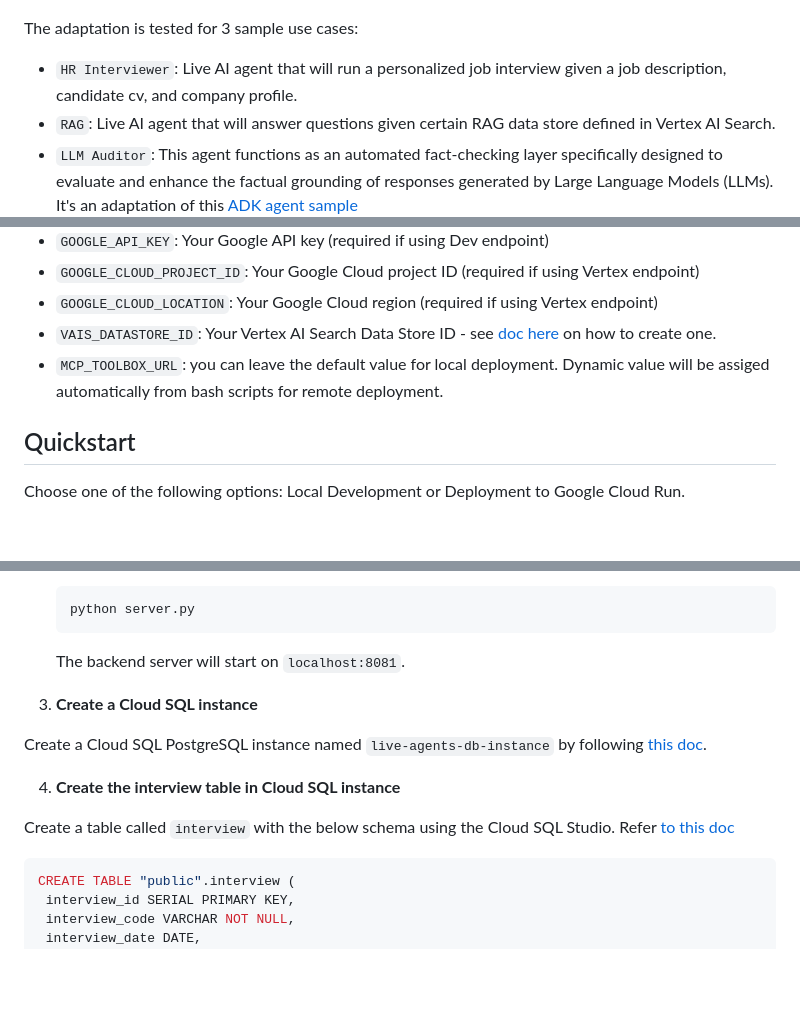
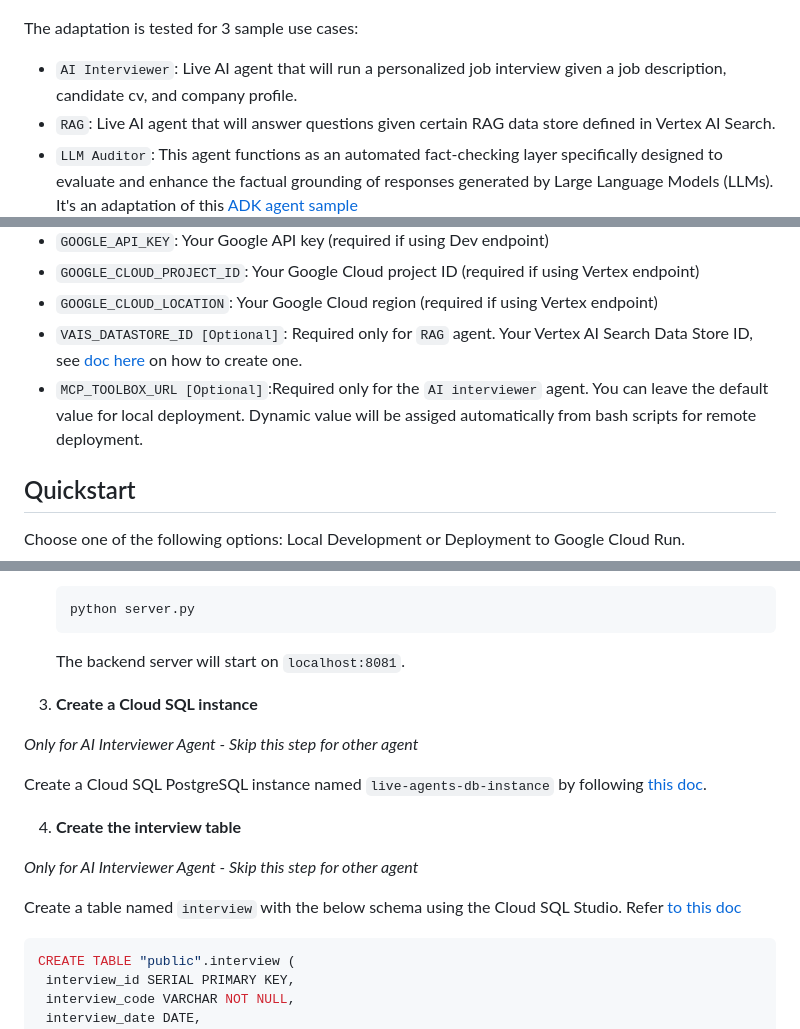
Before and after one commit to asayed82/my-sample-agents, a Markdown page: README.md, 3 parts joined by grey strips. Rendered like a GitHub page; blank space fills up the shorter version.

````diff
--- a/README.md
+++ b/README.md
@@ -11,7 +11,7 @@ It is an adaptation of  [Project Livewire](https://github.com/heiko-hotz/project
 
 The adaptation is tested for 3 sample use cases:
 
-- `HR Interviewer`: Live AI agent that will run a personalized job interview given a job description, candidate cv, and company profile.
+- `AI Interviewer`: Live AI agent that will run a personalized job interview given a job description, candidate cv, and company profile.
 - `RAG`: Live AI agent that will answer questions given certain RAG data store defined in Vertex AI Search.
 - `LLM Auditor`: This agent functions as an automated fact-checking layer specifically designed to evaluate and enhance the factual grounding of responses generated by Large Language Models (LLMs). It's an adaptation of this [ADK agent sample](https://github.com/google/adk-samples/tree/main/python/agents/llm-auditor)
 
@@ -59,8 +59,8 @@ As first step, clone this repository.
    - `GOOGLE_API_KEY`: Your Google API key (required if using Dev endpoint)
    - `GOOGLE_CLOUD_PROJECT_ID`: Your Google Cloud project ID (required if using Vertex endpoint)
    - `GOOGLE_CLOUD_LOCATION`: Your Google Cloud region (required if using Vertex endpoint)
-   - `VAIS_DATASTORE_ID`: Your Vertex AI Search Data Store ID - see [doc here](https://cloud.google.com/generative-ai-app-builder/docs/try-enterprise-search) on how to create one.
-   - `MCP_TOOLBOX_URL`: you can leave the default value for local deployment. Dynamic value will be assiged automatically from bash scripts for remote deployment.
+   - `VAIS_DATASTORE_ID [Optional]`: Required only for `RAG` agent. Your Vertex AI Search Data Store ID, see [doc here](https://cloud.google.com/generative-ai-app-builder/docs/try-enterprise-search) on how to create one.
+   - `MCP_TOOLBOX_URL [Optional]`:Required only for the `AI interviewer` agent. You can leave the default value for local deployment. Dynamic value will be assiged automatically from bash scripts for remote deployment.
 
 ## Quickstart
 
@@ -93,11 +93,15 @@ Follow these steps to run the application locally:
 
 3. **Create a Cloud SQL instance**
 
+*Only for AI Interviewer Agent - Skip this step for other agent*
+
 Create a Cloud SQL PostgreSQL instance named `live-agents-db-instance` by following [this doc](https://cloud.google.com/sql/docs/postgres/create-instance).
 
-4. **Create the interview table in Cloud SQL instance**
+4. **Create the interview table**
 
-Create a table called `interview` with the below schema using the Cloud SQL Studio. Refer [to this doc](https://cloud.google.com/sql/docs/postgres/manage-data-using-studio)
+*Only for AI Interviewer Agent - Skip this step for other agent*
+
+Create a table named `interview` with the below schema using the Cloud SQL Studio. Refer [to this doc](https://cloud.google.com/sql/docs/postgres/manage-data-using-studio)
 
 ```sql
 CREATE TABLE "public".interview (
````
Also changed, not shown: other parts of README.md (+2 -0 lines).
